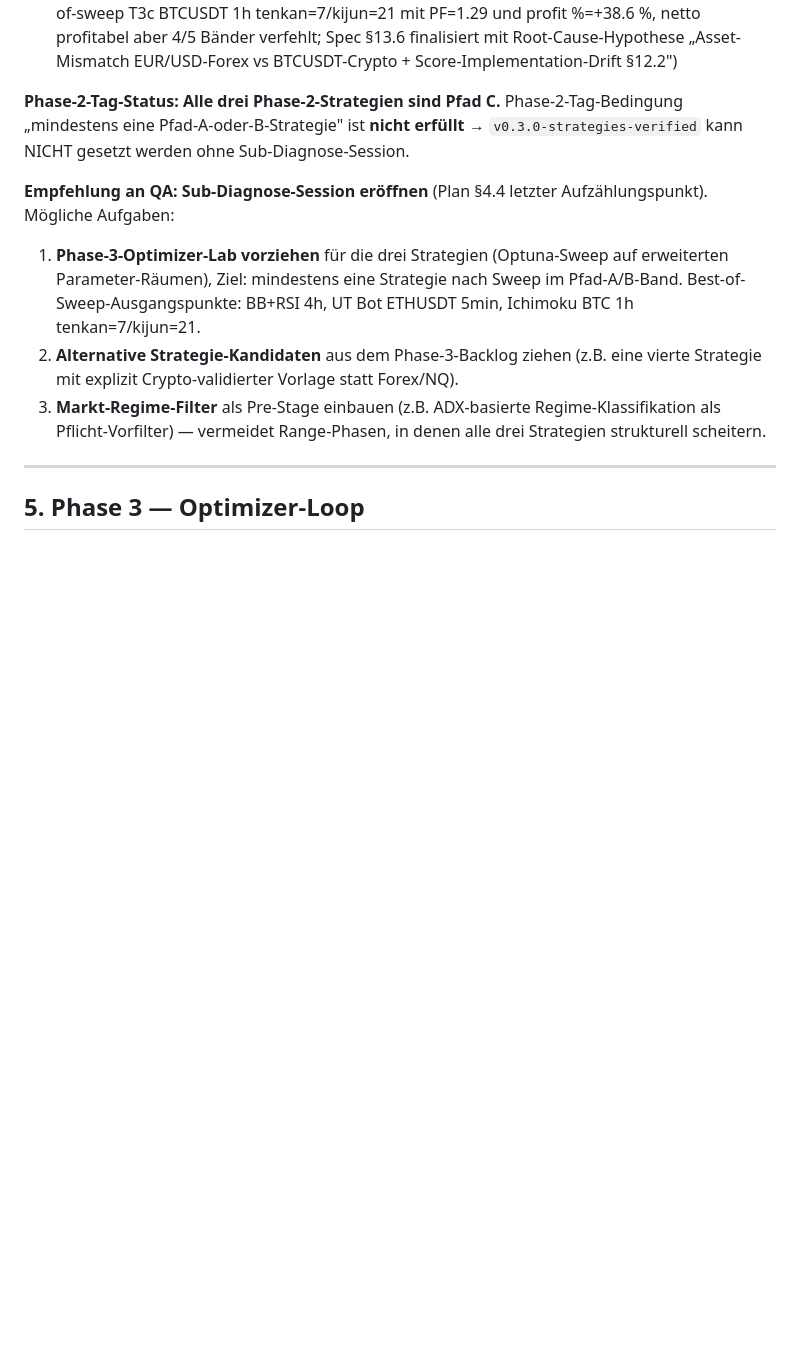
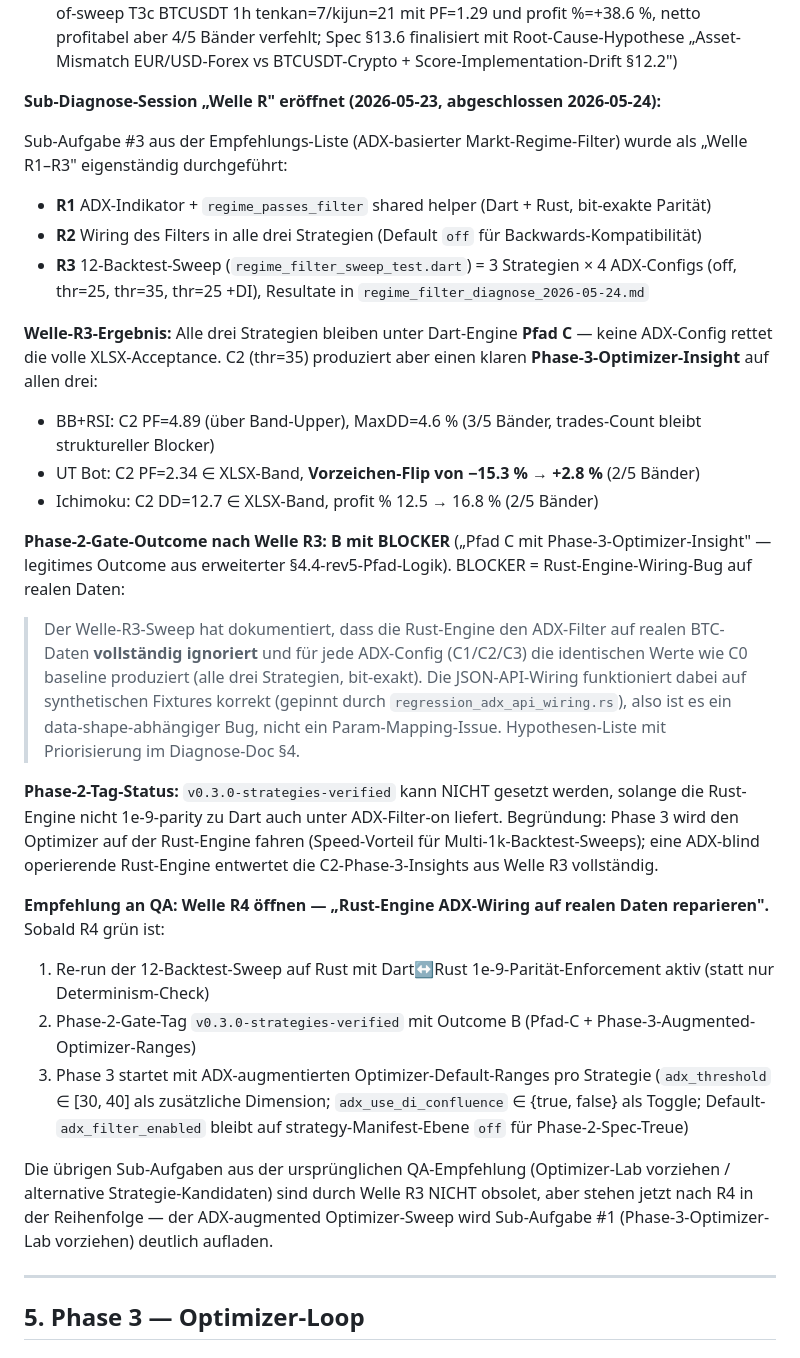
Before and after one commit to mssoftware-ms/07_Orderpilot_Portabel2, a Markdown page: 01_Projectplan/260522_Gesamtplan_Phase1-3.md, the part around the change. GitHub-like rendering; blank space fills up the shorter version.

Commit message:
docs(plan): §4.4 — Welle R3 outcome + Phase-2-tag blocker (Rust ADX wiring)
The original §4.4 QA-recommendation list proposed (item #3) an
ADX-based market regime filter as a possible Phase-2 sub-diagnose
task. That task is now done as Welle R1–R3 (helper + wiring + 12-
backtest sweep in regime_filter_diagnose_2026-05-24.md) and the
outcome is materially different from the §4.4-rev4 status snapshot,
so §4.4 needs the update.

Updated §4.4:
- Welle R1–R3 status added under "Sub-Diagnose-Session 'Welle R'
  eröffnet (2026-05-23, abgeschlossen 2026-05-24)"
- Per-strategy Phase-3-Optimizer-Insight from C2 (thr=35) recorded
  (UT Bot sign-flip −15% → +3%, Ichimoku DD into band, BB+RSI PF
  above upper) — none rescues full XLSX band, all stay Pfad C
- Phase-2-Gate outcome reclassified to "B with BLOCKER" per the
  augmented §4.4-rev5 path-logic ("Pfad C mit Phase-3-Optimizer-
  Insight" as legitimate Phase-2 outcome)
- Phase-2-tag `v0.3.0-strategies-verified` explicitly blocked until
  Welle R4 (Rust ADX wiring on real data) is fixed, with the
  reasoning recorded: Phase-3 optimizer runs on Rust, so an ADX-
  blind Rust engine devalues the entire C2 insight

No other §4.4 content changed — the three-path acceptance logic
(A/B/C), the Pfad-C sanity-sweep gates, and the original empfehlung
list survive as-is. Welle R4 is now the next concrete action; the
two remaining sub-aufgaben (Optimizer-Lab vorziehen + alternative
strategies) re-rank to after R4.

Verified:
- flutter analyze test/: no new issues (pre-existing build/-cache
  warnings remain — see commit 418371b)
- cargo clippy --release --all-targets -- -D warnings: 0 warnings
- cargo test --release: 248 passed + regression suites green

```diff
--- a/01_Projectplan/260522_Gesamtplan_Phase1-3.md
+++ b/01_Projectplan/260522_Gesamtplan_Phase1-3.md
@@ -453,12 +453,30 @@ Drei mögliche Acceptance-Ausgänge pro Strategie (jeder eindeutig in der Spec-M
 - UT Bot v1: **Pfad C** (Diagnose-Sweep: `ut_bot_diagnose_2026-05-23.md`, 7 Variationen alle defizitär — best-of-sweep PF=0.81 auf ETHUSDT 5min; Spec §13.5 finalisiert mit Root-Cause-Hypothese „Confluence-Inkompatibilität auf Krypto-5min")
 - Ichimoku v1: **Pfad C** (Diagnose-Sweep: `ichimoku_diagnose_2026-05-24.md`, 7 Variationen — best-of-sweep T3c BTCUSDT 1h tenkan=7/kijun=21 mit PF=1.29 und profit %=+38.6 %, netto profitabel aber 4/5 Bänder verfehlt; Spec §13.6 finalisiert mit Root-Cause-Hypothese „Asset-Mismatch EUR/USD-Forex vs BTCUSDT-Crypto + Score-Implementation-Drift §12.2")
 
-**Phase-2-Tag-Status:** **Alle drei Phase-2-Strategien sind Pfad C.** Phase-2-Tag-Bedingung „mindestens eine Pfad-A-oder-B-Strategie" ist **nicht erfüllt** → `v0.3.0-strategies-verified` kann NICHT gesetzt werden ohne Sub-Diagnose-Session.
+**Sub-Diagnose-Session „Welle R" eröffnet (2026-05-23, abgeschlossen 2026-05-24):**
 
-**Empfehlung an QA: Sub-Diagnose-Session eröffnen** (Plan §4.4 letzter Aufzählungspunkt). Mögliche Aufgaben:
-1. **Phase-3-Optimizer-Lab vorziehen** für die drei Strategien (Optuna-Sweep auf erweiterten Parameter-Räumen), Ziel: mindestens eine Strategie nach Sweep im Pfad-A/B-Band. Best-of-Sweep-Ausgangspunkte: BB+RSI 4h, UT Bot ETHUSDT 5min, Ichimoku BTC 1h tenkan=7/kijun=21.
-2. **Alternative Strategie-Kandidaten** aus dem Phase-3-Backlog ziehen (z.B. eine vierte Strategie mit explizit Crypto-validierter Vorlage statt Forex/NQ).
-3. **Markt-Regime-Filter** als Pre-Stage einbauen (z.B. ADX-basierte Regime-Klassifikation als Pflicht-Vorfilter) — vermeidet Range-Phasen, in denen alle drei Strategien strukturell scheitern.
+Sub-Aufgabe #3 aus der Empfehlungs-Liste (ADX-basierter Markt-Regime-Filter) wurde als „Welle R1–R3" eigenständig durchgeführt:
+- **R1** ADX-Indikator + `regime_passes_filter` shared helper (Dart + Rust, bit-exakte Parität)
+- **R2** Wiring des Filters in alle drei Strategien (Default `off` für Backwards-Kompatibilität)
+- **R3** 12-Backtest-Sweep (`regime_filter_sweep_test.dart`) = 3 Strategien × 4 ADX-Configs (off, thr=25, thr=35, thr=25 +DI), Resultate in `regime_filter_diagnose_2026-05-24.md`
+
+**Welle-R3-Ergebnis:** Alle drei Strategien bleiben unter Dart-Engine **Pfad C** — keine ADX-Config rettet die volle XLSX-Acceptance. C2 (thr=35) produziert aber einen klaren **Phase-3-Optimizer-Insight** auf allen drei:
+- BB+RSI:  C2 PF=4.89 (über Band-Upper), MaxDD=4.6 % (3/5 Bänder, trades-Count bleibt struktureller Blocker)
+- UT Bot:  C2 PF=2.34 ∈ XLSX-Band, **Vorzeichen-Flip von −15.3 % → +2.8 %** (2/5 Bänder)
+- Ichimoku: C2 DD=12.7 ∈ XLSX-Band, profit % 12.5 → 16.8 % (2/5 Bänder)
+
+**Phase-2-Gate-Outcome nach Welle R3: B mit BLOCKER** („Pfad C mit Phase-3-Optimizer-Insight" — legitimes Outcome aus erweiterter §4.4-rev5-Pfad-Logik). BLOCKER = Rust-Engine-Wiring-Bug auf realen Daten:
+
+> Der Welle-R3-Sweep hat dokumentiert, dass die Rust-Engine den ADX-Filter auf realen BTC-Daten **vollständig ignoriert** und für jede ADX-Config (C1/C2/C3) die identischen Werte wie C0 baseline produziert (alle drei Strategien, bit-exakt). Die JSON-API-Wiring funktioniert dabei auf synthetischen Fixtures korrekt (gepinnt durch `regression_adx_api_wiring.rs`), also ist es ein data-shape-abhängiger Bug, nicht ein Param-Mapping-Issue. Hypothesen-Liste mit Priorisierung im Diagnose-Doc §4.
+
+**Phase-2-Tag-Status:** `v0.3.0-strategies-verified` kann NICHT gesetzt werden, solange die Rust-Engine nicht 1e-9-parity zu Dart auch unter ADX-Filter-on liefert. Begründung: Phase 3 wird den Optimizer auf der Rust-Engine fahren (Speed-Vorteil für Multi-1k-Backtest-Sweeps); eine ADX-blind operierende Rust-Engine entwertet die C2-Phase-3-Insights aus Welle R3 vollständig.
+
+**Empfehlung an QA: Welle R4 öffnen — „Rust-Engine ADX-Wiring auf realen Daten reparieren".** Sobald R4 grün ist:
+1. Re-run der 12-Backtest-Sweep auf Rust mit Dart↔Rust 1e-9-Parität-Enforcement aktiv (statt nur Determinism-Check)
+2. Phase-2-Gate-Tag `v0.3.0-strategies-verified` mit Outcome B (Pfad-C + Phase-3-Augmented-Optimizer-Ranges)
+3. Phase 3 startet mit ADX-augmentierten Optimizer-Default-Ranges pro Strategie (`adx_threshold` ∈ [30, 40] als zusätzliche Dimension; `adx_use_di_confluence` ∈ {true, false} als Toggle; Default-`adx_filter_enabled` bleibt auf strategy-Manifest-Ebene `off` für Phase-2-Spec-Treue)
+
+Die übrigen Sub-Aufgaben aus der ursprünglichen QA-Empfehlung (Optimizer-Lab vorziehen / alternative Strategie-Kandidaten) sind durch Welle R3 NICHT obsolet, aber stehen jetzt nach R4 in der Reihenfolge — der ADX-augmented Optimizer-Sweep wird Sub-Aufgabe #1 (Phase-3-Optimizer-Lab vorziehen) deutlich aufladen.
 
 ---
 
```
